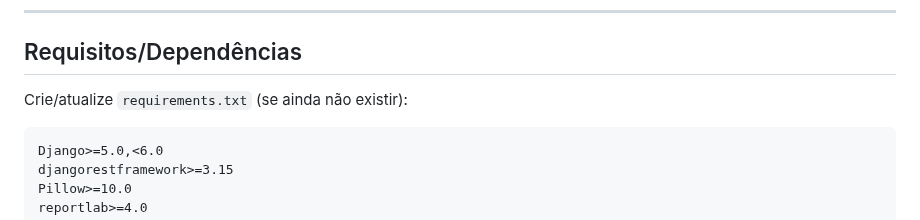
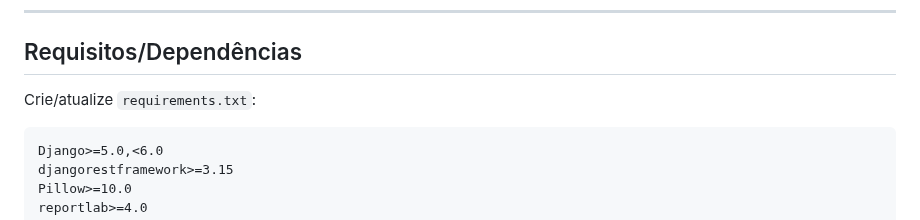
Before and after one commit to cassiap/ProjetoSGEA, a Markdown page: README.md, the part around the change. GitHub-like rendering.

````diff
--- a/README.md
+++ b/README.md
@@ -304,7 +304,7 @@ erDiagram
 
 ## Requisitos/Dependências
 
-Crie/atualize `requirements.txt` (se ainda não existir):
+Crie/atualize `requirements.txt`:
 ```
 Django>=5.0,<6.0
 djangorestframework>=3.15
````
